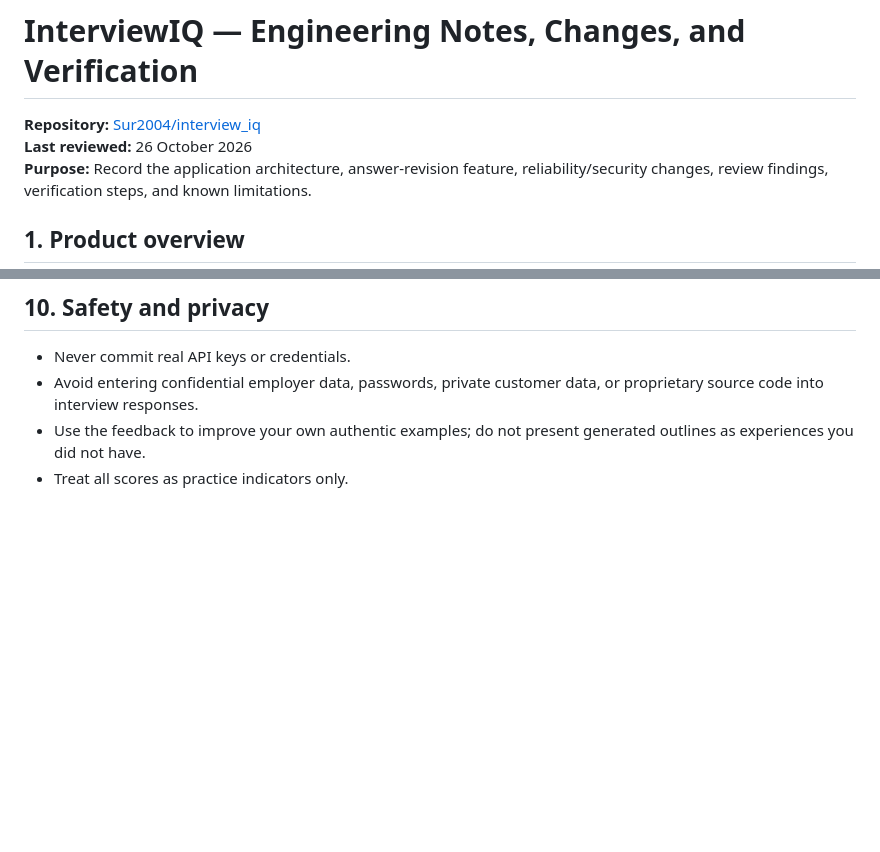
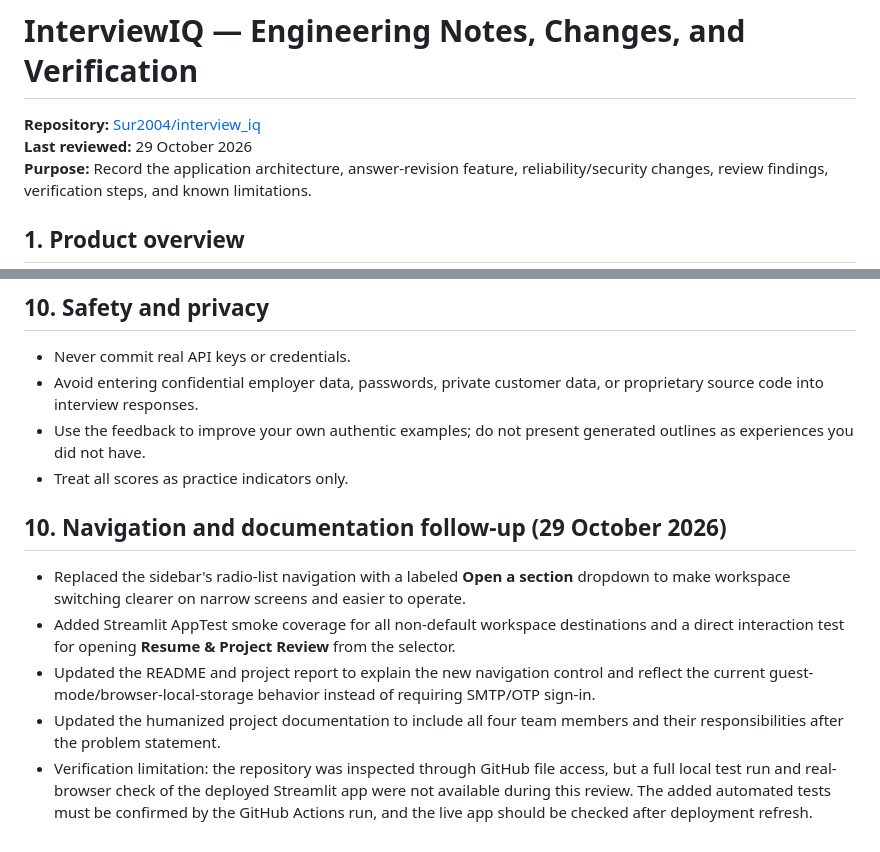
Before and after one commit to Sur2004/interview_iq, a Markdown page: docs/ENGINEERING_REVIEW_AND_CHANGELOG.md, 2 parts joined by grey strips. Rendered like a GitHub page; blank space fills up the shorter version.

Commit message:
Document navigation fix and documentation updates

```diff
--- a/docs/ENGINEERING_REVIEW_AND_CHANGELOG.md
+++ b/docs/ENGINEERING_REVIEW_AND_CHANGELOG.md
@@ -1,7 +1,7 @@
 # InterviewIQ — Engineering Notes, Changes, and Verification
 
 **Repository:** [Sur2004/interview_iq](https://github.com/Sur2004/interview_iq)
-**Last reviewed:** 26 October 2026
+**Last reviewed:** 29 October 2026
 **Purpose:** Record the application architecture, answer-revision feature, reliability/security changes, review findings, verification steps, and known limitations.
 
 ## 1. Product overview
@@ -221,3 +221,12 @@ Prioritized by reliability and user impact:
 - Avoid entering confidential employer data, passwords, private customer data, or proprietary source code into interview responses.
 - Use the feedback to improve your own authentic examples; do not present generated outlines as experiences you did not have.
 - Treat all scores as practice indicators only.
+
+
+## 10. Navigation and documentation follow-up (29 October 2026)
+
+- Replaced the sidebar's radio-list navigation with a labeled **Open a section** dropdown to make workspace switching clearer on narrow screens and easier to operate.
+- Added Streamlit AppTest smoke coverage for all non-default workspace destinations and a direct interaction test for opening **Resume & Project Review** from the selector.
+- Updated the README and project report to explain the new navigation control and reflect the current guest-mode/browser-local-storage behavior instead of requiring SMTP/OTP sign-in.
+- Updated the humanized project documentation to include all four team members and their responsibilities after the problem statement.
+- Verification limitation: the repository was inspected through GitHub file access, but a full local test run and real-browser check of the deployed Streamlit app were not available during this review. The added automated tests must be confirmed by the GitHub Actions run, and the live app should be checked after deployment refresh.
```
